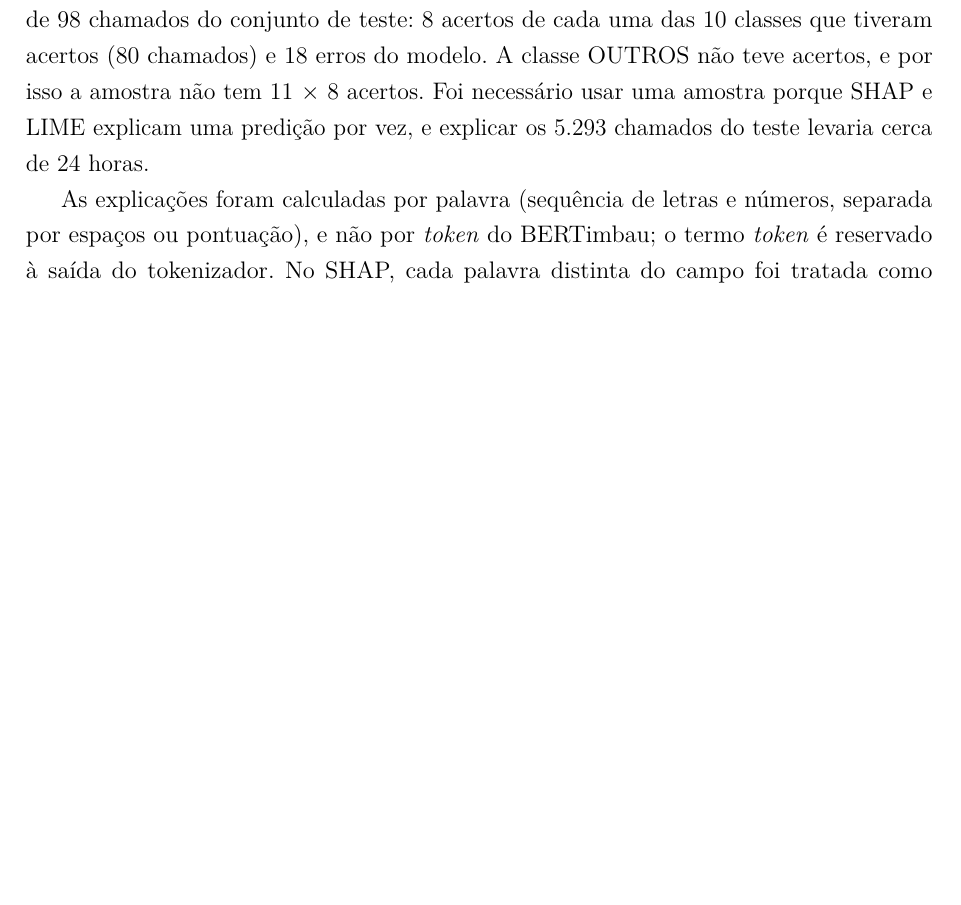
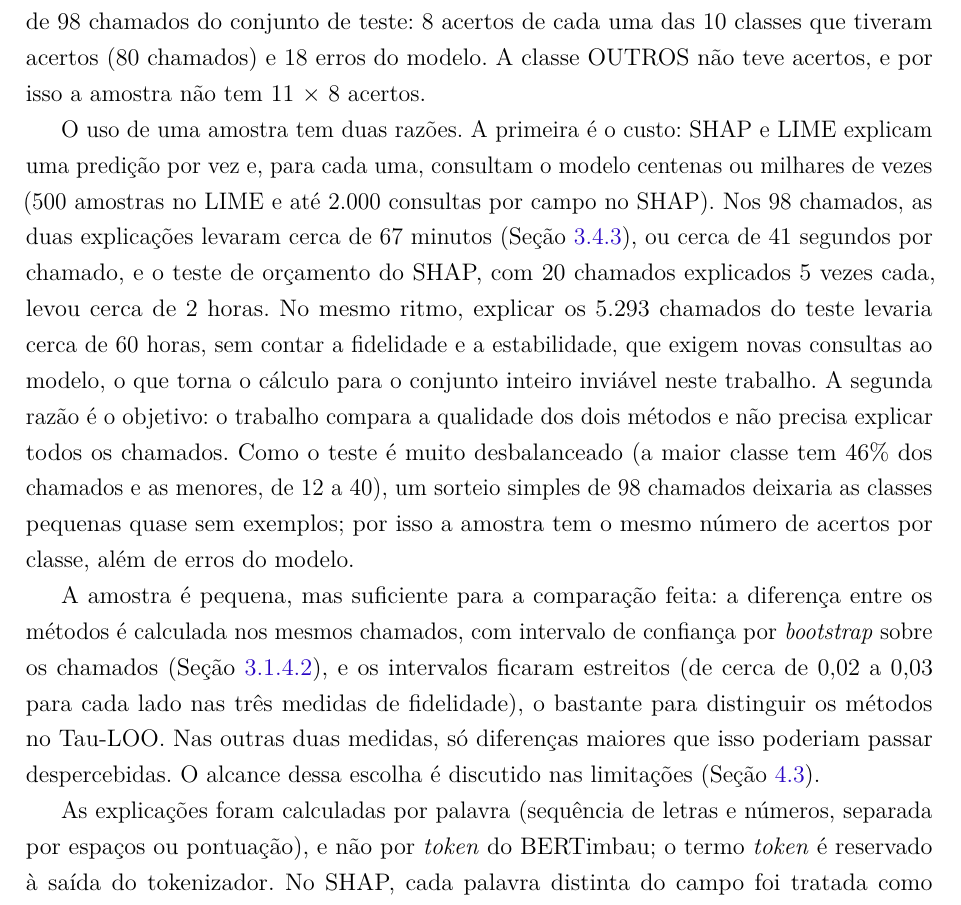
Before and after one commit to brunakin/TCC-2-Documento-Escrito, a LaTeX thesis (tcc2/tcc2_reestruturado_modelo_afonso.tex): part of page 78 of 113, cut so that both start at the same text, the shorter picture padded with empty space. Compiled offline with pdfLaTeX.

Commit message:
Reforça a justificativa da amostra de 98 chamados na Seção 3.3.2

```diff
--- a/tcc2/tcc2_reestruturado_modelo_afonso.tex
+++ b/tcc2/tcc2_reestruturado_modelo_afonso.tex
@@ -2072,7 +2072,11 @@ No cenário B, o BERTimbau foi ajustado com a configuração da Seção~\ref{sub
 
 \subsection{Cenário C: explicações SHAP e LIME}
 
-As explicações foram geradas em 01/11/2026, para o modelo final, sobre uma amostra de 98 chamados do conjunto de teste: 8 acertos de cada uma das 10 classes que tiveram acertos (80 chamados) e 18 erros do modelo. A classe OUTROS não teve acertos, e por isso a amostra não tem 11 $\times$ 8 acertos. Foi necessário usar uma amostra porque SHAP e LIME explicam uma predição por vez, e explicar os 5.293 chamados do teste levaria cerca de 24 horas.
+As explicações foram geradas em 01/11/2026, para o modelo final, sobre uma amostra de 98 chamados do conjunto de teste: 8 acertos de cada uma das 10 classes que tiveram acertos (80 chamados) e 18 erros do modelo. A classe OUTROS não teve acertos, e por isso a amostra não tem 11 $\times$ 8 acertos.
+
+O uso de uma amostra tem duas razões. A primeira é o custo: SHAP e LIME explicam uma predição por vez e, para cada uma, consultam o modelo centenas ou milhares de vezes (500 amostras no LIME e até 2.000 consultas por campo no SHAP). Nos 98 chamados, as duas explicações levaram cerca de 67 minutos (Seção~\ref{subsec:res_xai}), ou cerca de 41 segundos por chamado, e o teste de orçamento do SHAP, com 20 chamados explicados 5 vezes cada, levou cerca de 2 horas. No mesmo ritmo, explicar os 5.293 chamados do teste levaria cerca de 60 horas, sem contar a fidelidade e a estabilidade, que exigem novas consultas ao modelo, o que torna o cálculo para o conjunto inteiro inviável neste trabalho. A segunda razão é o objetivo: o trabalho compara a qualidade dos dois métodos e não precisa explicar todos os chamados. Como o teste é muito desbalanceado (a maior classe tem 46\% dos chamados e as menores, de 12 a 40), um sorteio simples de 98 chamados deixaria as classes pequenas quase sem exemplos; por isso a amostra tem o mesmo número de acertos por classe, além de erros do modelo.
+
+A amostra é pequena, mas suficiente para a comparação feita: a diferença entre os métodos é calculada nos mesmos chamados, com intervalo de confiança por \textit{bootstrap} sobre os chamados (Seção~\ref{subsec:criterios_validacao}), e os intervalos ficaram estreitos (de cerca de 0,02 a 0,03 para cada lado nas três medidas de fidelidade), o bastante para distinguir os métodos no Tau-LOO. Nas outras duas medidas, só diferenças maiores que isso poderiam passar despercebidas. O alcance dessa escolha é discutido nas limitações (Seção~\ref{sec:limitacoes}).
 
 As explicações foram calculadas por palavra (sequência de letras e números, separada por espaços ou pontuação), e não por \textit{token} do BERTimbau; o termo \textit{token} é reservado à saída do tokenizador. No SHAP, cada palavra distinta do campo foi tratada como uma \textit{feature} (biblioteca \textit{shap}) e a probabilidade da classe predita foi o valor explicado. O LIME usou 500 amostras por explicação, largura do núcleo $\sigma = 25$ (padrão da biblioteca, não alterado) e peso para todas as palavras do campo, e não para um número fixo delas; a semente-base foi 42, derivada para cada chamado e campo. O campo explicado é perturbado e o outro campo fica com o texto original. O SHAP (versão 0.54.1) foi calculado de forma exata nos campos de até 10 palavras (87 campos); acima disso, foi estimado por amostragem, com orçamento de 2.000 consultas ao modelo (79 campos). No SHAP, as palavras ausentes foram apagadas do texto do campo explicado (e não trocadas por \texttt{[MASK]}), o outro campo foi mantido com o texto original, e o valor de referência é a probabilidade com o campo explicado sem nenhuma palavra. A fidelidade e a estabilidade seguiram a metodologia da Seção~\ref{subsec:criterios_validacao}; para a estabilidade, 12 chamados foram explicados 5 vezes cada. As cinco repetições de estabilidade usaram as sementes 42 a 46.
 
```
Also changed, not shown: tcc2/tcc2_reestruturado_modelo_afonso.tex (1 more changed lines), 1 other file.
